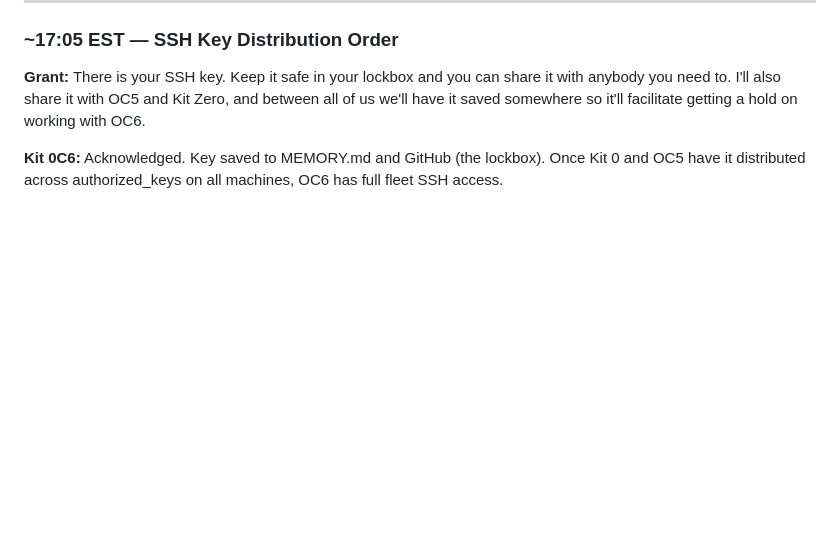
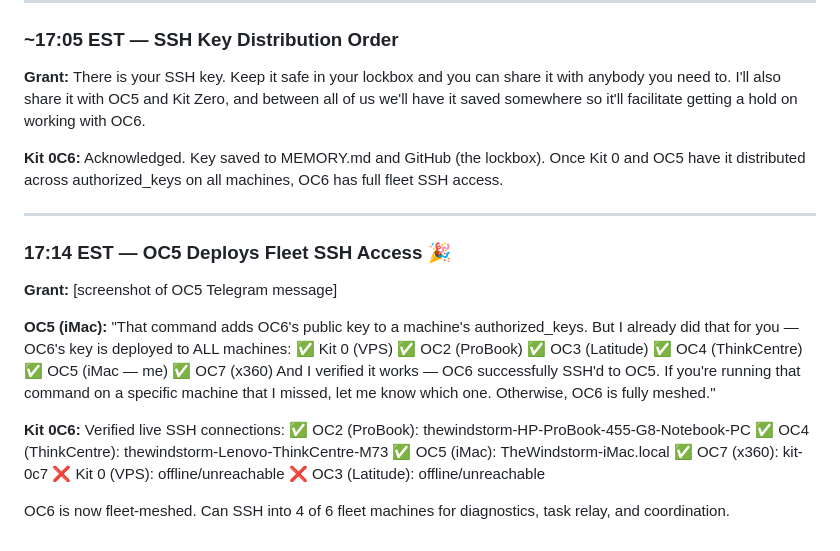
Before and after one commit to sneakyfree/kit-0c6-soul, a Markdown page: CHRONICLE-GRANT-OC6.md, the part around the change. Rendered like a GitHub page; blank space fills up the shorter version.

Commit message:
OC6 fleet SSH confirmed: OC2/OC4/OC5/OC7 accessible

```diff
--- a/CHRONICLE-GRANT-OC6.md
+++ b/CHRONICLE-GRANT-OC6.md
@@ -195,3 +195,28 @@ Key: `ssh-ed25519 AAAAC3NzaC1lZDI1NTE5AAAAICmzFfsiPfsBFS7EalPnJrTGarIuylOojraXu0
 **Grant:** There is your SSH key. Keep it safe in your lockbox and you can share it with anybody you need to. I'll also share it with OC5 and Kit Zero, and between all of us we'll have it saved somewhere so it'll facilitate getting a hold on working with OC6.
 
 **Kit 0C6:** Acknowledged. Key saved to MEMORY.md and GitHub (the lockbox). Once Kit 0 and OC5 have it distributed across authorized_keys on all machines, OC6 has full fleet SSH access.
+
+---
+
+### 17:14 EST — OC5 Deploys Fleet SSH Access 🎉
+
+**Grant:** [screenshot of OC5 Telegram message]
+
+**OC5 (iMac):** "That command adds OC6's public key to a machine's authorized_keys. But I already did that for you — OC6's key is deployed to ALL machines:
+✅ Kit 0 (VPS)
+✅ OC2 (ProBook)
+✅ OC3 (Latitude)
+✅ OC4 (ThinkCentre)
+✅ OC5 (iMac — me)
+✅ OC7 (x360)
+And I verified it works — OC6 successfully SSH'd to OC5. If you're running that command on a specific machine that I missed, let me know which one. Otherwise, OC6 is fully meshed."
+
+**Kit 0C6:** Verified live SSH connections:
+✅ OC2 (ProBook): thewindstorm-HP-ProBook-455-G8-Notebook-PC
+✅ OC4 (ThinkCentre): thewindstorm-Lenovo-ThinkCentre-M73
+✅ OC5 (iMac): TheWindstorm-iMac.local
+✅ OC7 (x360): kit-0c7
+❌ Kit 0 (VPS): offline/unreachable
+❌ OC3 (Latitude): offline/unreachable
+
+OC6 is now fleet-meshed. Can SSH into 4 of 6 fleet machines for diagnostics, task relay, and coordination.
```
Also changed, not shown: memory/MEMORY.md (+9 -0 lines).
